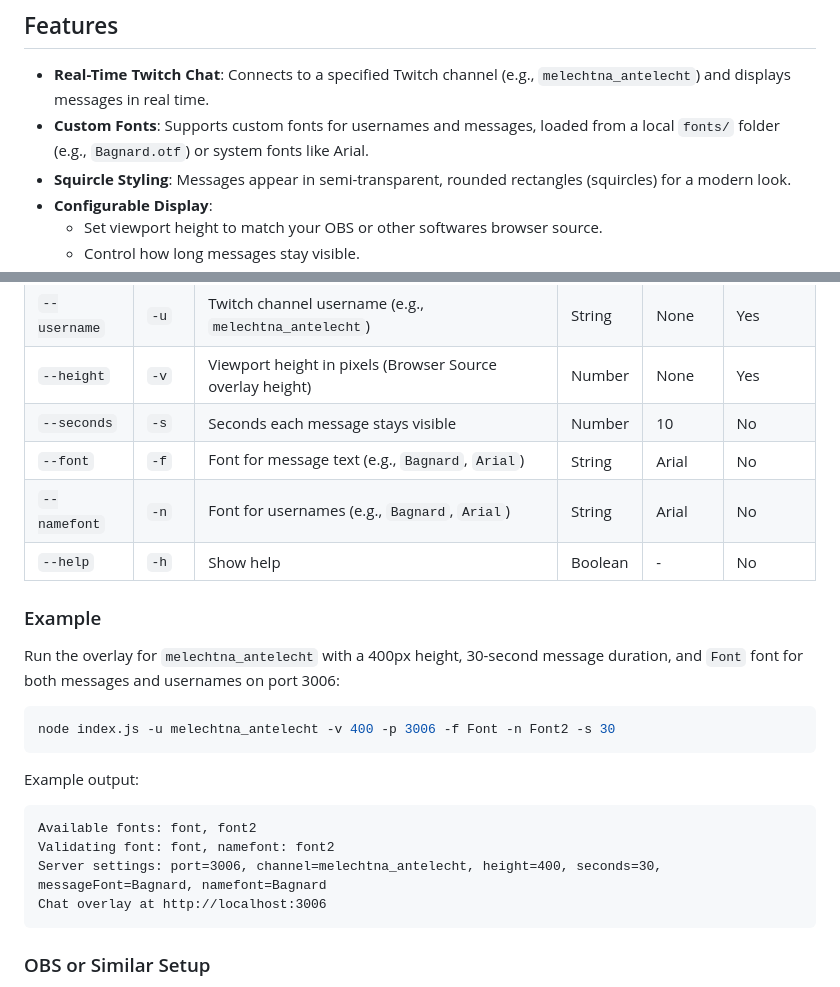
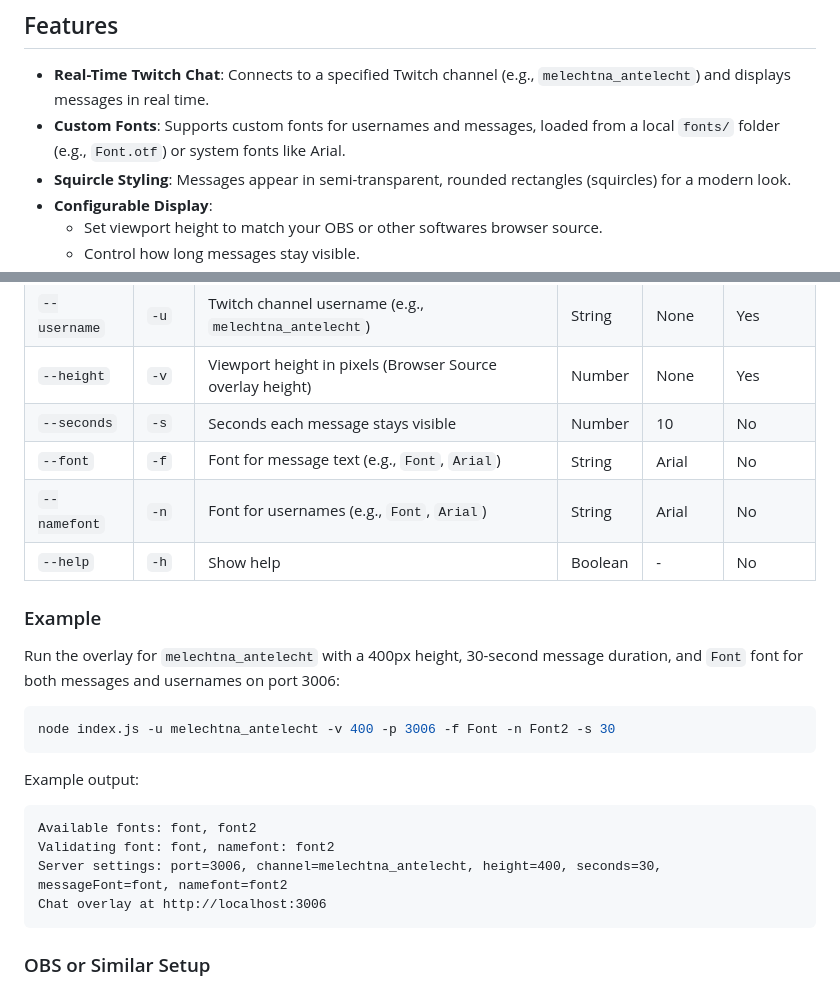
Before and after one commit to Melechtna/twitch-chat-overlay-local, a Markdown page: README.MD, 2 parts joined by grey strips. Rendered like a GitHub page.

````diff
--- a/README.MD
+++ b/README.MD
@@ -4,7 +4,7 @@ A lightweight Node.js application to display Twitch chat messages as an overlay
 
 ## Features
 - **Real-Time Twitch Chat**: Connects to a specified Twitch channel (e.g., `melechtna_antelecht`) and displays messages in real time.
-- **Custom Fonts**: Supports custom fonts for usernames and messages, loaded from a local `fonts/` folder (e.g., `Bagnard.otf`) or system fonts like Arial.
+- **Custom Fonts**: Supports custom fonts for usernames and messages, loaded from a local `fonts/` folder (e.g., `Font.otf`) or system fonts like Arial.
 - **Squircle Styling**: Messages appear in semi-transparent, rounded rectangles (squircles) for a modern look.
 - **Configurable Display**:
   - Set viewport height to match your OBS or other softwares browser source.
@@ -67,8 +67,8 @@ node index.js -u <twitch-username> -v <height> -p <port> -f <message-font> -n <u
 | `--username` | `-u` | Twitch channel username (e.g., `melechtna_antelecht`) | String | None | Yes |
 | `--height` | `-v` | Viewport height in pixels (Browser Source overlay height) | Number | None | Yes |
 | `--seconds` | `-s` | Seconds each message stays visible | Number | 10 | No |
-| `--font` | `-f` | Font for message text (e.g., `Bagnard`, `Arial`) | String | Arial | No |
-| `--namefont` | `-n` | Font for usernames (e.g., `Bagnard`, `Arial`) | String | Arial | No |
+| `--font` | `-f` | Font for message text (e.g., `Font`, `Arial`) | String | Arial | No |
+| `--namefont` | `-n` | Font for usernames (e.g., `Font`, `Arial`) | String | Arial | No |
 | `--help` | `-h` | Show help | Boolean | - | No |
 
 ### Example
@@ -81,7 +81,7 @@ Example output:
 ```
 Available fonts: font, font2
 Validating font: font, namefont: font2
-Server settings: port=3006, channel=melechtna_antelecht, height=400, seconds=30, messageFont=Bagnard, namefont=Bagnard
+Server settings: port=3006, channel=melechtna_antelecht, height=400, seconds=30, messageFont=font, namefont=font2
 Chat overlay at http://localhost:3006
 ```
 
````
